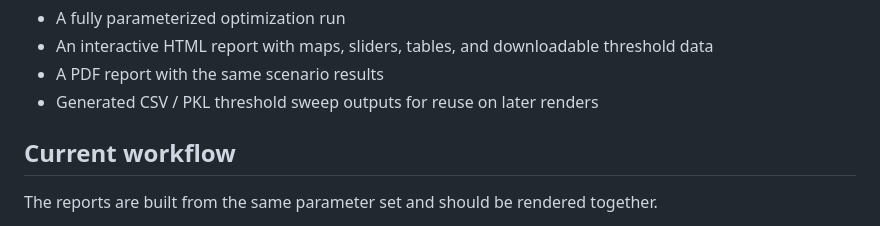
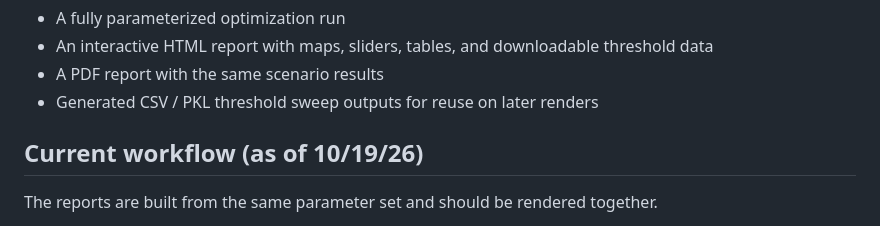
Before and after one commit to jackson-nakae/PATH-cost-effective, a Markdown page: README.md, the part around the change. Rendered like a GitHub page.

Commit message:
testing making changes to files in the PATH-cost-effective repo

```diff
--- a/README.md
+++ b/README.md
@@ -18,7 +18,7 @@ The module is intended to expose the same inputs used by the report and optimize
 - A PDF report with the same scenario results
 - Generated CSV / PKL threshold sweep outputs for reuse on later renders
 
-## Current workflow
+## Current workflow (as of 10/19/26)
 
 The reports are built from the same parameter set and should be rendered together.
 
```
